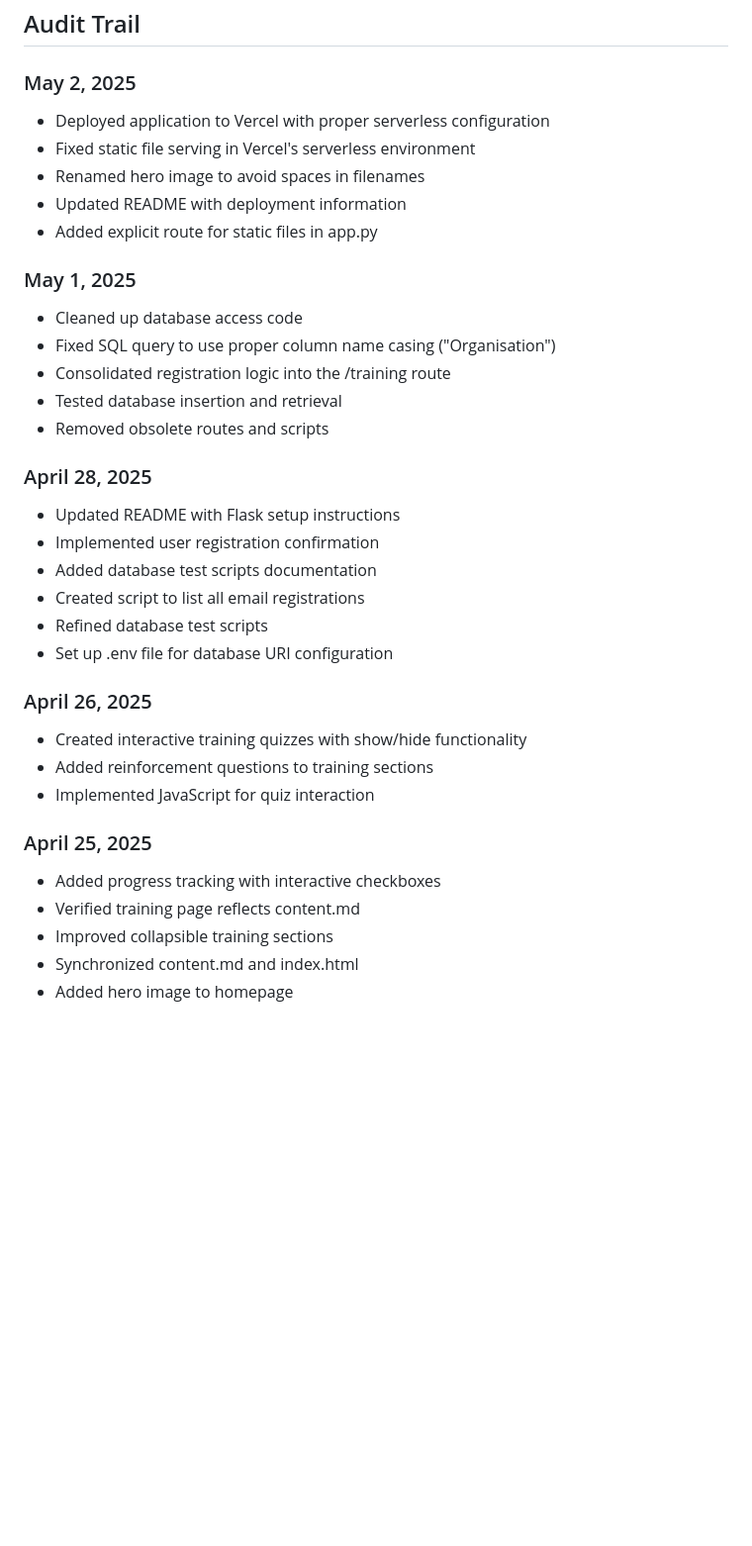
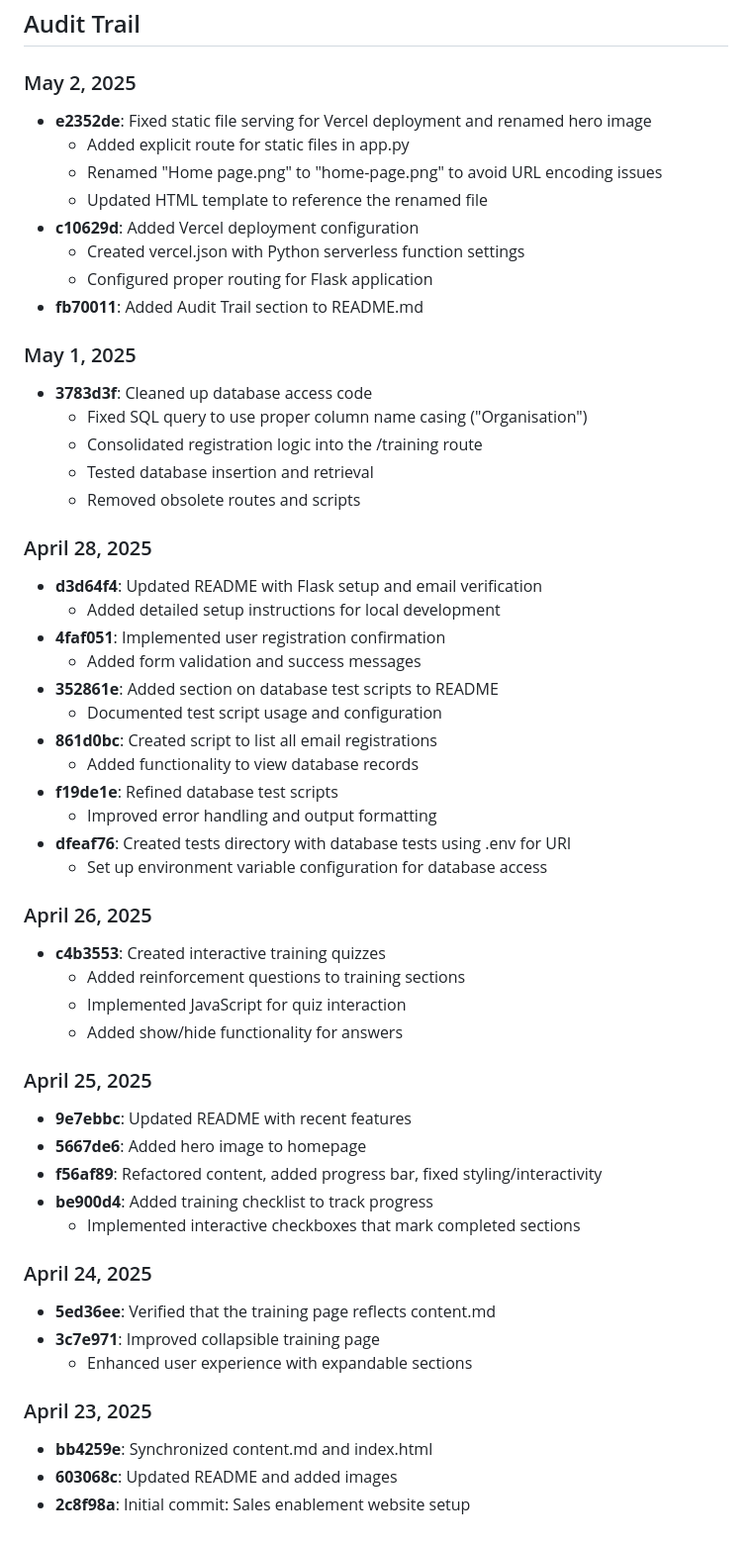
Before and after one commit to christopheryeo/sales-enablement, a Markdown page: README.md, the part around the change. Shown: that part at 99% size. Drawn GitHub-style; blank space fills up the shorter version.

Commit message:
Integrate git commit history into Audit Trail section

```diff
--- a/README.md
+++ b/README.md
@@ -104,35 +104,55 @@ To deploy updates to Vercel, simply push changes to the GitHub repository. The d
 ## Audit Trail
 
 ### May 2, 2025
-- Deployed application to Vercel with proper serverless configuration
-- Fixed static file serving in Vercel's serverless environment
-- Renamed hero image to avoid spaces in filenames
-- Updated README with deployment information
-- Added explicit route for static files in app.py
+- **e2352de**: Fixed static file serving for Vercel deployment and renamed hero image
+  - Added explicit route for static files in app.py
+  - Renamed "Home page.png" to "home-page.png" to avoid URL encoding issues
+  - Updated HTML template to reference the renamed file
+- **c10629d**: Added Vercel deployment configuration
+  - Created vercel.json with Python serverless function settings
+  - Configured proper routing for Flask application
+- **fb70011**: Added Audit Trail section to README.md
 
 ### May 1, 2025
-- Cleaned up database access code
-- Fixed SQL query to use proper column name casing ("Organisation")
-- Consolidated registration logic into the /training route
-- Tested database insertion and retrieval
-- Removed obsolete routes and scripts
+- **3783d3f**: Cleaned up database access code
+  - Fixed SQL query to use proper column name casing ("Organisation")
+  - Consolidated registration logic into the /training route
+  - Tested database insertion and retrieval
+  - Removed obsolete routes and scripts
 
 ### April 28, 2025
-- Updated README with Flask setup instructions
-- Implemented user registration confirmation
-- Added database test scripts documentation
-- Created script to list all email registrations
-- Refined database test scripts
-- Set up .env file for database URI configuration
+- **d3d64f4**: Updated README with Flask setup and email verification
+  - Added detailed setup instructions for local development
+- **4faf051**: Implemented user registration confirmation
+  - Added form validation and success messages
+- **352861e**: Added section on database test scripts to README
+  - Documented test script usage and configuration
+- **861d0bc**: Created script to list all email registrations
+  - Added functionality to view database records
+- **f19de1e**: Refined database test scripts
+  - Improved error handling and output formatting
+- **dfeaf76**: Created tests directory with database tests using .env for URI
+  - Set up environment variable configuration for database access
 
 ### April 26, 2025
-- Created interactive training quizzes with show/hide functionality
-- Added reinforcement questions to training sections
-- Implemented JavaScript for quiz interaction
+- **c4b3553**: Created interactive training quizzes
+  - Added reinforcement questions to training sections
+  - Implemented JavaScript for quiz interaction
+  - Added show/hide functionality for answers
 
 ### April 25, 2025
-- Added progress tracking with interactive checkboxes
-- Verified training page reflects content.md
-- Improved collapsible training sections
-- Synchronized content.md and index.html
-- Added hero image to homepage
+- **9e7ebbc**: Updated README with recent features
+- **5667de6**: Added hero image to homepage
+- **f56af89**: Refactored content, added progress bar, fixed styling/interactivity
+- **be900d4**: Added training checklist to track progress
+  - Implemented interactive checkboxes that mark completed sections
+
+### April 24, 2025
+- **5ed36ee**: Verified that the training page reflects content.md
+- **3c7e971**: Improved collapsible training page
+  - Enhanced user experience with expandable sections
+
+### April 23, 2025
+- **bb4259e**: Synchronized content.md and index.html
+- **603068c**: Updated README and added images
+- **2c8f98a**: Initial commit: Sales enablement website setup
```
